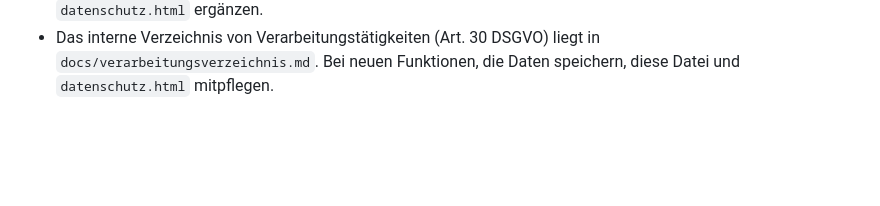
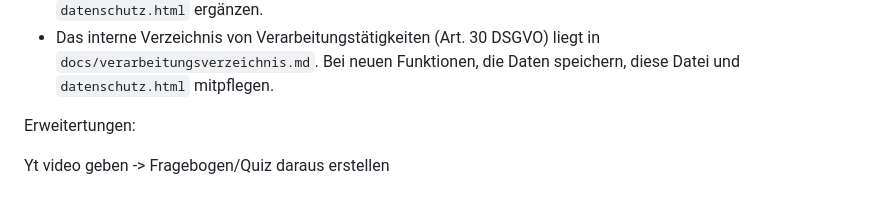
Before and after one commit to sauterjoshua/BehaviourTracker, a Markdown page: README.md, the part around the change. Drawn GitHub-style; blank space fills up the shorter version.

```diff
--- a/README.md
+++ b/README.md
@@ -139,3 +139,8 @@ SQL-Editor ausgeführt werden.
 - Das interne Verzeichnis von Verarbeitungstätigkeiten (Art. 30 DSGVO)
   liegt in `docs/verarbeitungsverzeichnis.md`. Bei neuen Funktionen, die
   Daten speichern, diese Datei und `datenschutz.html` mitpflegen.
+
+
+Erweitertungen:
+
+Yt video geben -> Fragebogen/Quiz daraus erstellen
```
